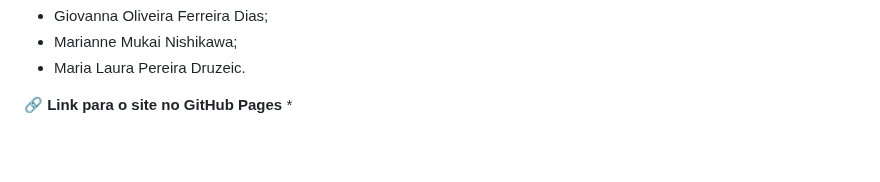
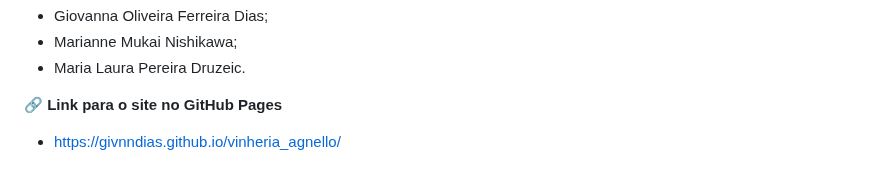
Before and after one commit to givnndias/vinheria_agnello, a Markdown page: README.md, the part around the change. Drawn GitHub-style; blank space fills up the shorter version.

Commit message:
Update README.md
link

```diff
--- a/README.md
+++ b/README.md
@@ -47,4 +47,4 @@ Como resposta a este desafio, o website da **Vinheria Merlot** foi concebido par
 * Maria Laura Pereira Druzeic.
 
 🔗 **Link para o site no GitHub Pages**
-*
+* https://givnndias.github.io/vinheria_agnello/
```
